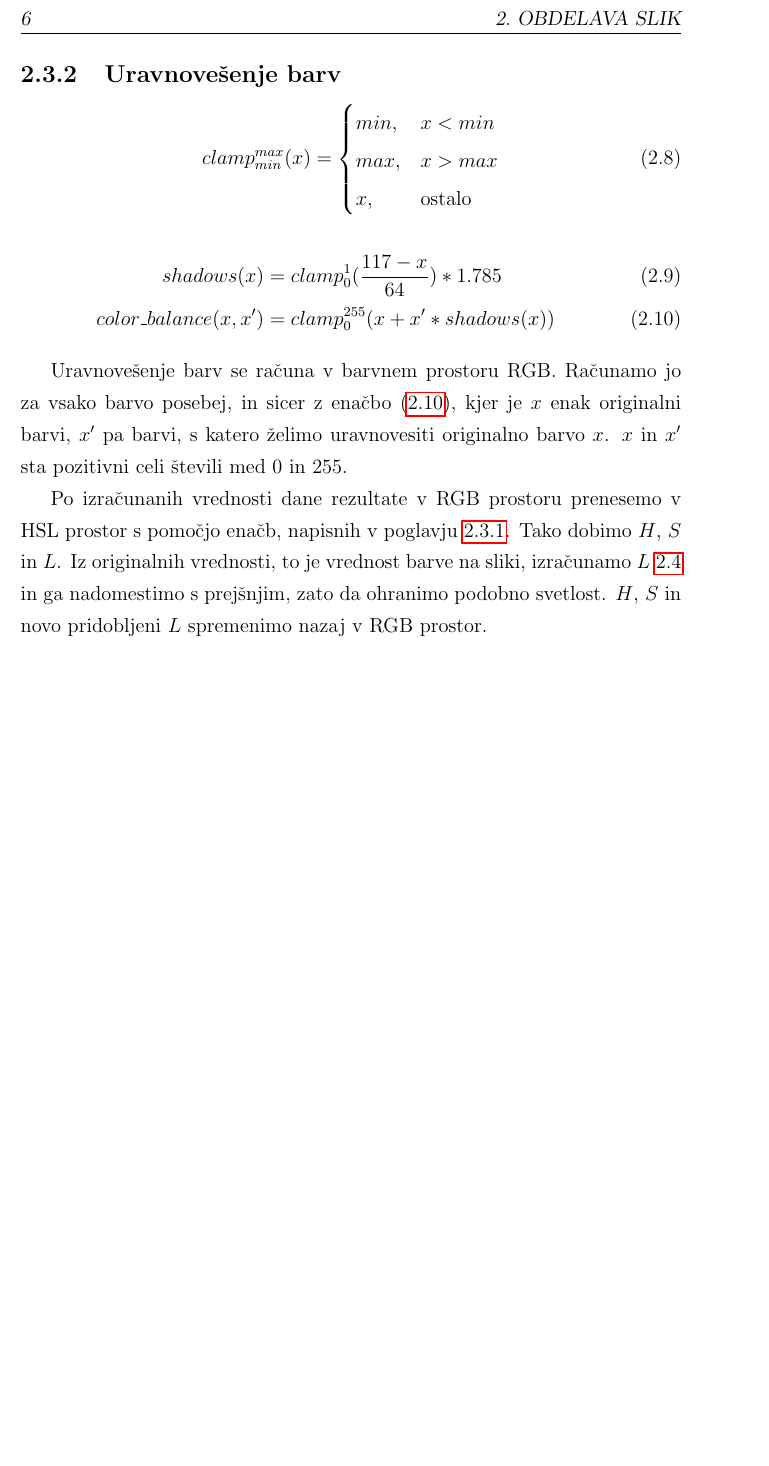
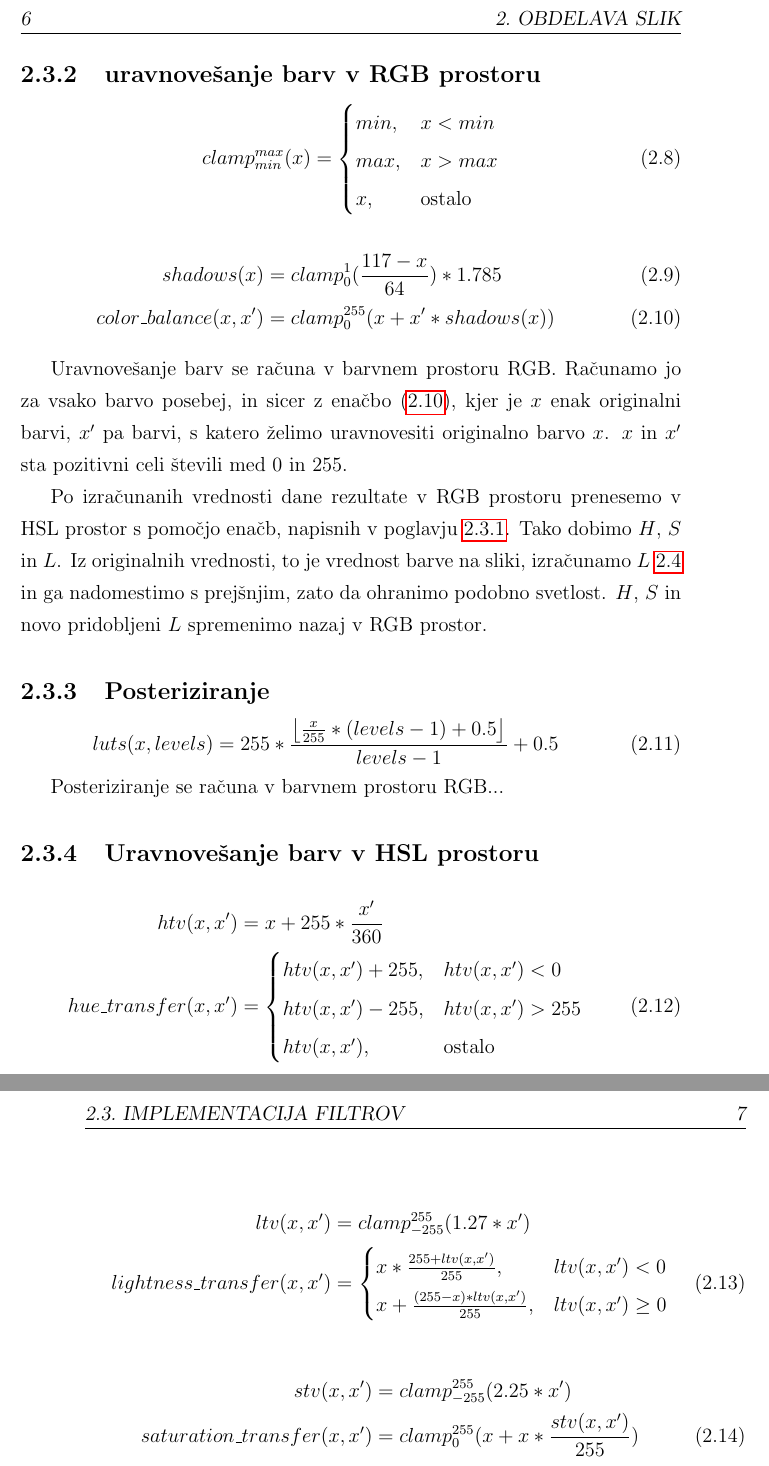
Before and after one commit to majcn/FrameOfFame, a LaTeX thesis (report/master.tex, which reads report/content/magistrska_naloga.tex): part of page 22 of 35 before the commit and two parts of pages 22 and 23 of 37 after it, the two joined at a grey line, cut so that both start at the same text, the shorter picture padded with empty space. Compiled offline with pdfLaTeX.

Commit message:
enacbe...

```diff
--- a/report/content/magistrska_naloga.tex
+++ b/report/content/magistrska_naloga.tex
@@ -138,7 +138,7 @@ Cmax = max(R, G, B)
 
 \end{lstlisting}
 
-\subsection{Uravnovešenje barv}
+\subsection{uravnovešanje barv v RGB prostoru}
 
 \begin{equation}
 clamp_{min}^{max}(x) =
@@ -154,7 +154,7 @@ shadows(x) &= clamp_{0}^{1}(\frac{117 - x}{64}) * 1.785 \\
 color\_balance(x, x') &= clamp_{0}^{255}(x + x' * shadows(x)) \label{eq:color_balance}
 \end{align}
 
-Uravnovešenje barv se računa v barvnem prostoru RGB. Računamo jo za vsako
+Uravnovešanje barv se računa v barvnem prostoru RGB. Računamo jo za vsako
 barvo posebej, in sicer z enačbo~\eqref{eq:color_balance}, kjer je $x$ enak
 originalni barvi, $x'$ pa barvi, s katero želimo uravnovesiti originalno barvo
 $x$. $x$ in $x'$ sta pozitivni celi števili med 0 in 255.
@@ -165,6 +165,39 @@ $L$. Iz originalnih vrednosti, to je vrednost barve na sliki, izračunamo
 $L$~\ref{eq:hsl_l} in ga nadomestimo s prejšnjim, zato da ohranimo podobno
 svetlost. $H$, $S$ in novo pridobljeni $L$ spremenimo nazaj v RGB prostor.
 
+\subsection{Posteriziranje}
+
+\begin{equation}
+luts(x, levels) = 255 * \frac{\left \lfloor{\frac{x}{255} * (levels - 1) + 0.5}\right \rfloor}{levels - 1} + 0.5
+\end{equation}
+
+Posteriziranje se računa v barvnem prostoru RGB...
+
+\subsection{Uravnovešanje barv v HSL prostoru}
+
+\begin{align}
+htv(x, x') &= x + 255 * \frac{x'}{360} \nonumber \\
+hue\_transfer(x, x') &=
+\begin{cases}
+    htv(x, x') + 255 \text{,}& htv(x, x') < 0 \\
+    htv(x, x') - 255 \text{,}& htv(x, x') > 255 \\
+    htv(x, x') \text{,}& \text{ostalo}
+\end{cases}
+\end{align}
+
+\begin{align}
+ltv(x, x') &= clamp_{-255}^{255}(1.27 * x') \nonumber \\
+lightness\_transfer(x, x') &=
+\begin{cases}
+	x * \frac{255 + ltv(x, x')}{255} \text{,}& ltv(x, x') < 0 \\
+	x + \frac{(255 - x) * ltv(x, x')}{255} \text{,}& ltv(x, x') \geq 0
+\end{cases}
+\end{align}
+
+\begin{align}
+stv(x, x') &= clamp_{-255}^{255}(2.25 * x') \nonumber \\
+saturation\_transfer(x, x') &= clamp_{0}^{255}(x + x * \frac{stv(x, x')}{255})
+\end{align}
 
 \chapter{TODO}
 Datoteka {\tt magistrska\_naloga.tex} na kratko opisuje, kako se pisanja
```
Also changed, not shown: report/content/magistrska_naloga.tex (2 more changed lines).
